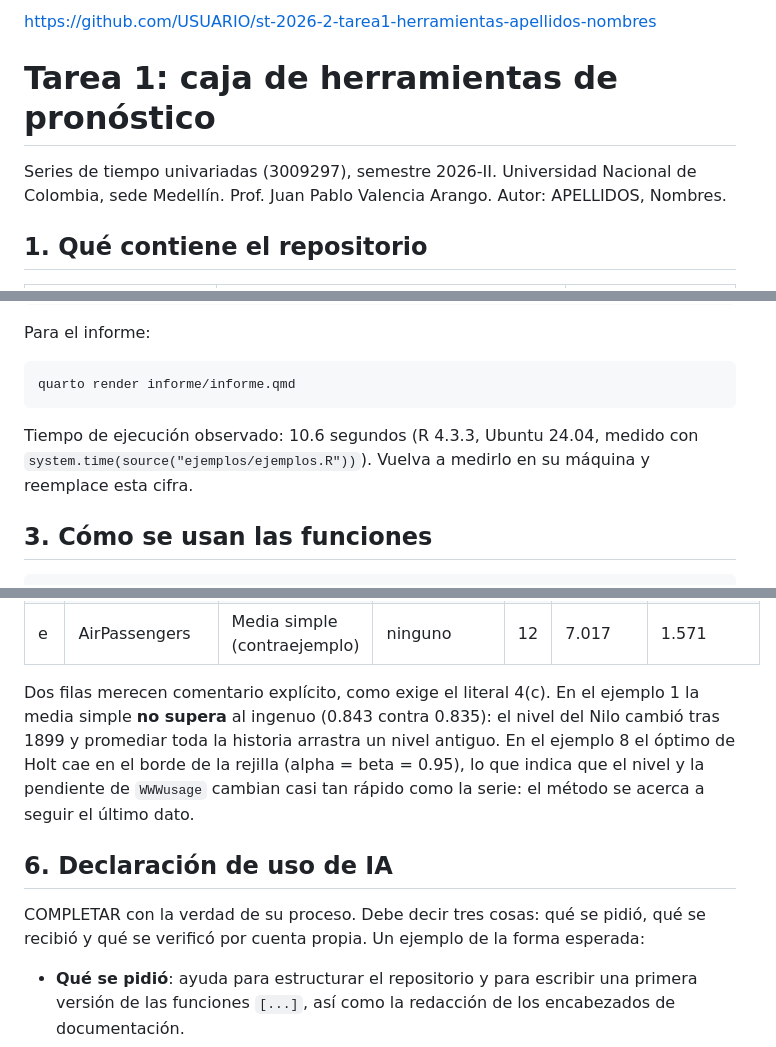
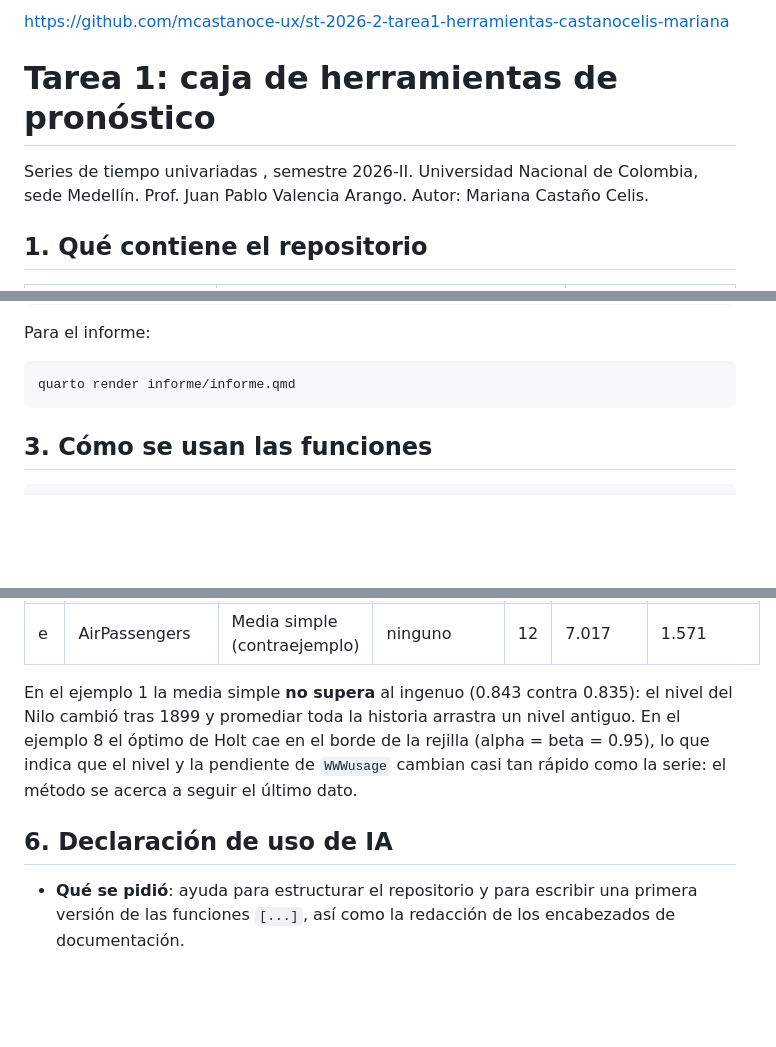
Before and after one commit to mcastanoce-ux/st-2026-2-tarea1-herramientas-castanocelis-mariana, a Markdown page: README.md, 3 parts joined by grey strips. Rendered like a GitHub page; blank space fills up the shorter version.

Commit message:
Mejor redaccion en el README

````diff
--- a/README.md
+++ b/README.md
@@ -1,10 +1,10 @@
-https://github.com/USUARIO/st-2026-2-tarea1-herramientas-apellidos-nombres
+https://github.com/mcastanoce-ux/st-2026-2-tarea1-herramientas-castanocelis-mariana
 
 # Tarea 1: caja de herramientas de pronóstico
 
-Series de tiempo univariadas (3009297), semestre 2026-II. Universidad Nacional
+Series de tiempo univariadas , semestre 2026-II. Universidad Nacional
 de Colombia, sede Medellín. Prof. Juan Pablo Valencia Arango.
-Autor: APELLIDOS, Nombres.
+Autor: Mariana Castaño Celis.
 
 ## 1. Qué contiene el repositorio
 
@@ -40,9 +40,7 @@ Para el informe:
 quarto render informe/informe.qmd
 ```
 
-Tiempo de ejecución observado: 10.6 segundos (R 4.3.3, Ubuntu 24.04, medido con
-`system.time(source("ejemplos/ejemplos.R"))`). Vuelva a medirlo en su máquina y
-reemplace esta cifra.
+
 
 ## 3. Cómo se usan las funciones
 
@@ -105,8 +103,7 @@ las series estacionales (`JohnsonJohnson` y `AirPassengers`).
 | 8 | WWWusage | Holt lineal | alpha = 0.95, beta = 0.95 | 12 | 1.890 | 7.625 |
 | e | AirPassengers | Media simple (contraejemplo) | ninguno | 12 | 7.017 | 1.571 |
 
-Dos filas merecen comentario explícito, como exige el literal 4(c). En el
-ejemplo 1 la media simple **no supera** al ingenuo (0.843 contra 0.835): el
+ En el ejemplo 1 la media simple **no supera** al ingenuo (0.843 contra 0.835): el
 nivel del Nilo cambió tras 1899 y promediar toda la historia arrastra un nivel
 antiguo. En el ejemplo 8 el óptimo de Holt cae en el borde de la rejilla
 (alpha = beta = 0.95), lo que indica que el nivel y la pendiente de `WWWusage`
@@ -115,8 +112,6 @@ dato.
 
 ## 6. Declaración de uso de IA
 
-COMPLETAR con la verdad de su proceso. Debe decir tres cosas: qué se pidió, qué
-se recibió y qué se verificó por cuenta propia. Un ejemplo de la forma esperada:
 
 - **Qué se pidió**: ayuda para estructurar el repositorio y para escribir una
   primera versión de las funciones `[...]`, así como la redacción de los
````
